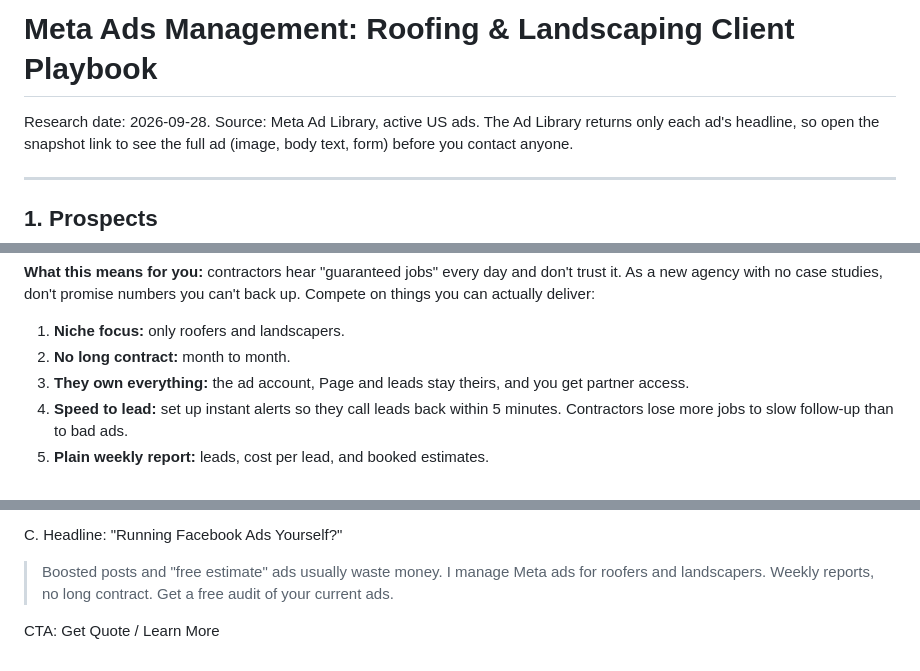
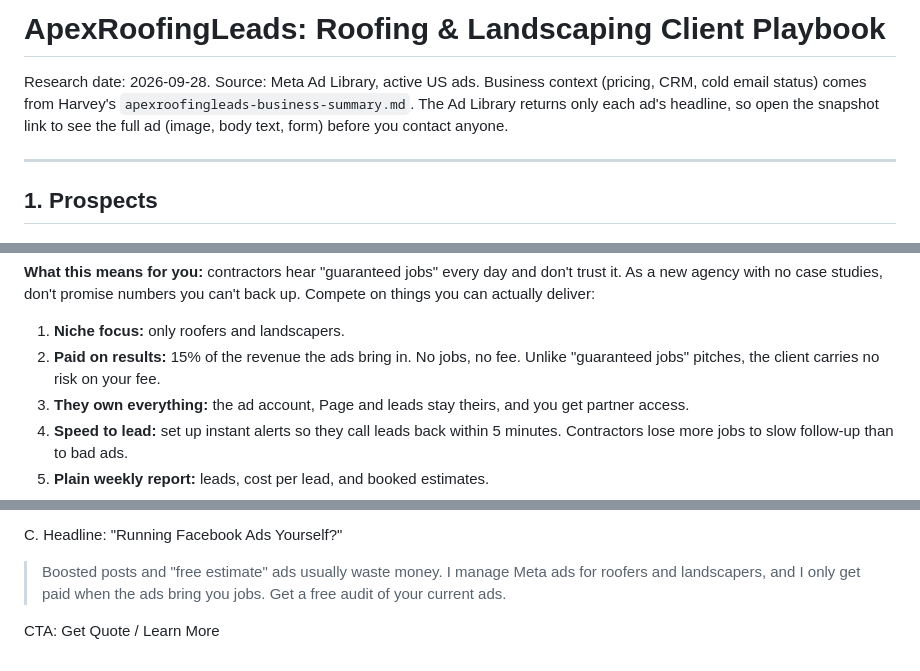
Before and after one commit to Joshcasper888/megabrain, a Markdown page: ads-agency/roofing-landscaping-playbook.md, 3 parts joined by grey strips. Drawn GitHub-style.

```diff
--- a/ads-agency/roofing-landscaping-playbook.md
+++ b/ads-agency/roofing-landscaping-playbook.md
@@ -1,6 +1,8 @@
-# Meta Ads Management: Roofing & Landscaping Client Playbook
+# ApexRoofingLeads: Roofing & Landscaping Client Playbook
 
 Research date: 2026-09-28. Source: Meta Ad Library, active US ads.
+Business context (pricing, CRM, cold email status) comes from Harvey's
+`apexroofingleads-business-summary.md`.
 The Ad Library returns only each ad's headline, so open the snapshot link to see
 the full ad (image, body text, form) before you contact anyone.
 
@@ -70,7 +72,8 @@ trust it. As a new agency with no case studies, don't promise numbers you can't
 up. Compete on things you can actually deliver:
 
 1. **Niche focus:** only roofers and landscapers.
-2. **No long contract:** month to month.
+2. **Paid on results:** 15% of the revenue the ads bring in. No jobs, no fee.
+   Unlike "guaranteed jobs" pitches, the client carries no risk on your fee.
 3. **They own everything:** the ad account, Page and leads stay theirs, and you get
    partner access.
 4. **Speed to lead:** set up instant alerts so they call leads back within 5 minutes.
@@ -171,7 +193,7 @@ B. Headline: "Landscapers: Book Spring Jobs Now"
 
 C. Headline: "Running Facebook Ads Yourself?"
 > Boosted posts and "free estimate" ads usually waste money. I manage Meta ads
-> for roofers and landscapers. Weekly reports, no long contract. Get a free audit
-> of your current ads.
+> for roofers and landscapers, and I only get paid when the ads bring you jobs.
+> Get a free audit of your current ads.
 
 CTA: Get Quote / Learn More
```
Also changed, not shown: other parts of ads-agency/roofing-landscaping-playbook.md (+36 -17 lines).
